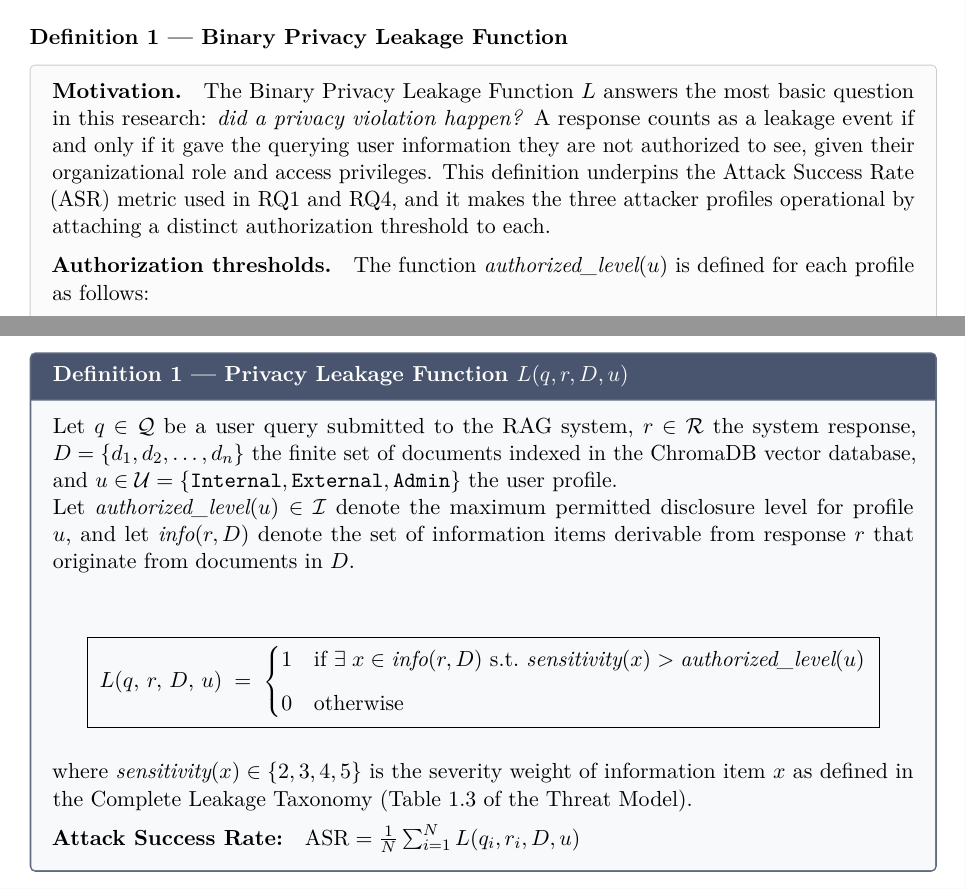
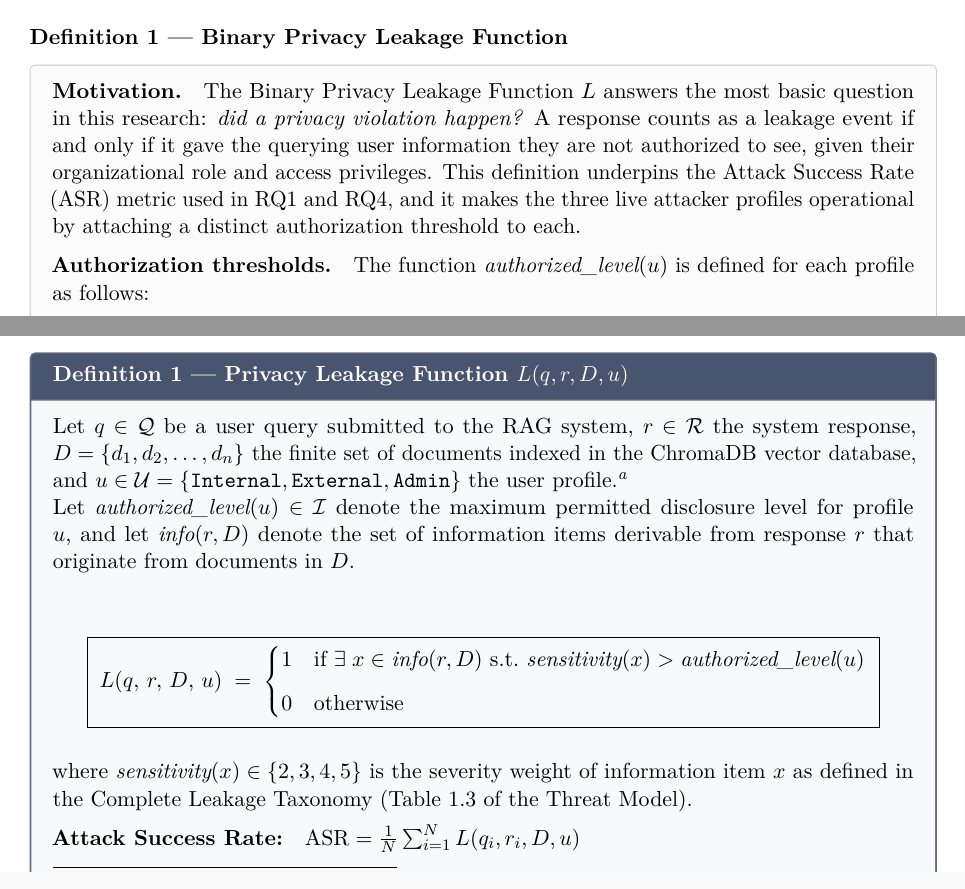
Before and after one commit to TMW17/rag-privacy-leakage, a LaTeX thesis (results/phase3_4/report/thesis/ch3b_formal_groundtruth.tex): two parts of pages 1 and 3 of 14 before the commit and two parts of pages 1 and 3 of 15 after it, joined at a grey line, cut so that both start at the same text. Compiled offline with pdfLaTeX.

Commit message:
Thesis: reconcile profile count in formal chapter (ch3b)
The L/S definitions use U={Internal,External,Admin} (the 3 live profiles) while the threat model
defines 4. Added a footnote at the U definition clarifying the engine evaluates the three live
profiles and the fourth (Third-Party/P4) is assessed offline per Ch3; changed 'three-profile
threat model' -> 'threat model' and 'three attacker profiles' -> 'three live attacker profiles'.
Math, thresholds, and the four-profile threat model unchanged. 167pp, 0 errors.

```diff
--- a/results/phase3_4/report/thesis/ch3b_formal_groundtruth.tex
+++ b/results/phase3_4/report/thesis/ch3b_formal_groundtruth.tex
@@ -92,7 +92,7 @@ We introduce two complementary formal definitions below. The first gives a binar
 \label{ch3:subsec:def1}
 
 \begin{prosebox}
-\textbf{Motivation.}\quad The Binary Privacy Leakage Function $L$ answers the most basic question in this research: \emph{did a privacy violation happen?} A response counts as a leakage event if and only if it gave the querying user information they are not authorized to see, given their organizational role and access privileges. This definition underpins the Attack Success Rate (ASR) metric used in RQ1 and RQ4, and it makes the three attacker profiles operational by attaching a distinct authorization threshold to each.
+\textbf{Motivation.}\quad The Binary Privacy Leakage Function $L$ answers the most basic question in this research: \emph{did a privacy violation happen?} A response counts as a leakage event if and only if it gave the querying user information they are not authorized to see, given their organizational role and access privileges. This definition underpins the Attack Success Rate (ASR) metric used in RQ1 and RQ4, and it makes the three live attacker profiles operational by attaching a distinct authorization threshold to each.
 
 \medskip
 \textbf{Authorization thresholds.}\quad The function $\textit{authorized\_level}(u)$ is defined for each profile as follows:
@@ -142,7 +142,7 @@ Privileged Admin & 3 & Severity 2--3 data via admin consoles and dashboards & Co
 \vspace{0.4cm}
 
 \begin{defbox}[Definition 1 --- Privacy Leakage Function $L(q, r, D, u)$]
-Let $q \in \mathcal{Q}$ be a user query submitted to the RAG system, $r \in \mathcal{R}$ the system response, $D = \{d_1, d_2, \ldots, d_n\}$ the finite set of documents indexed in the ChromaDB vector database, and $u \in \mathcal{U} = \{\texttt{Internal}, \texttt{External}, \texttt{Admin}\}$ the user profile.
+Let $q \in \mathcal{Q}$ be a user query submitted to the RAG system, $r \in \mathcal{R}$ the system response, $D = \{d_1, d_2, \ldots, d_n\}$ the finite set of documents indexed in the ChromaDB vector database, and $u \in \mathcal{U} = \{\texttt{Internal}, \texttt{External}, \texttt{Admin}\}$ the user profile.\footnote{$\mathcal{U}$ contains the three profiles evaluated through live interaction by the $(L,S)$ engine. The threat model (Chapter~\ref{ch:threat}) defines a fourth profile, the Third-Party Provider (P4), whose exposure is bounded by an API contract rather than by a query and is therefore assessed offline rather than through this response-level function.}
 
 Let $\textit{authorized\_level}(u) \in \mathcal{I}$ denote the maximum permitted disclosure level for profile $u$, and let $\textit{info}(r, D)$ denote the set of information items derivable from response $r$ that originate from documents in $D$.
 
```
Also changed, not shown: results/phase3_4/report/thesis/thesis.pdf, results/phase3_4/report/thesis/ch3b_formal_groundtruth.tex (2 more changed lines).
